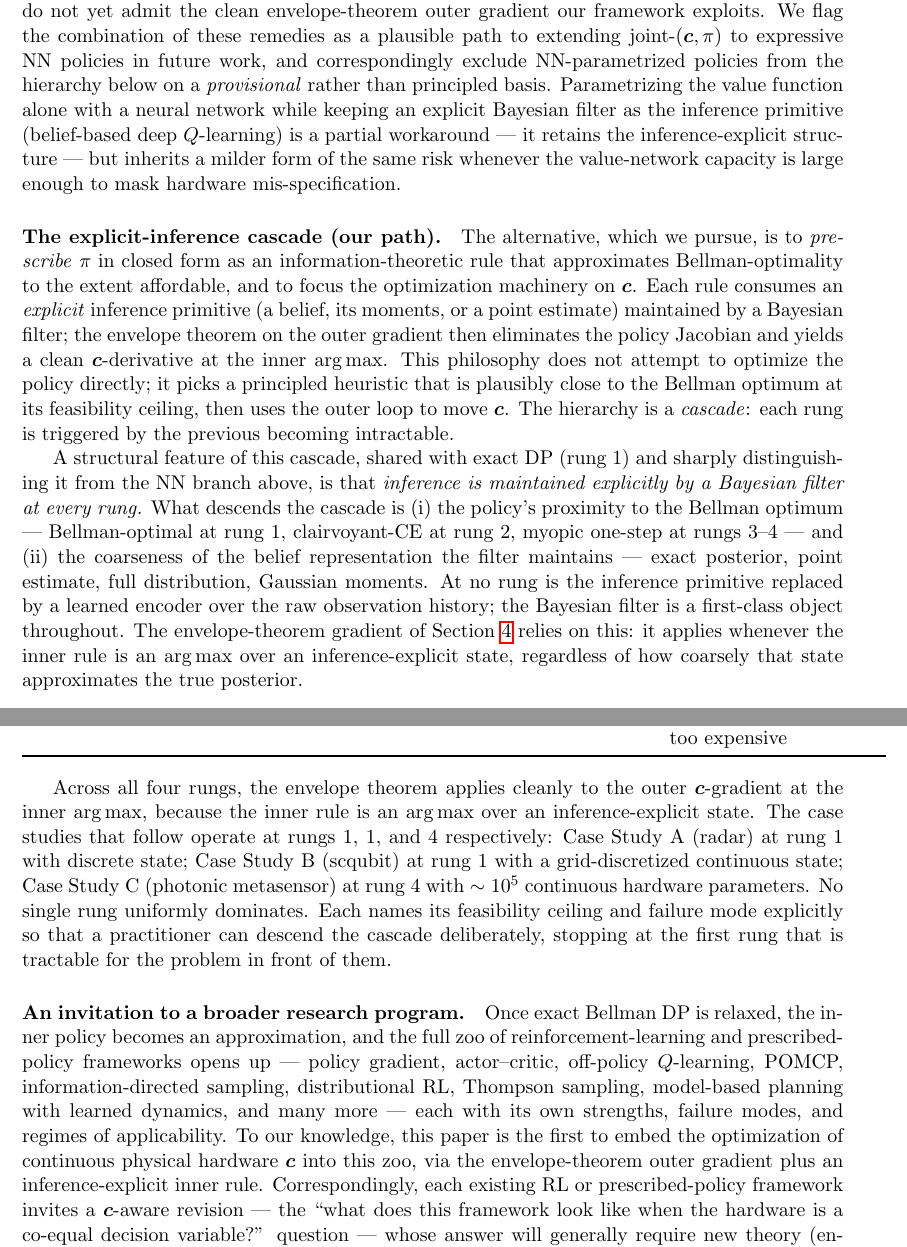
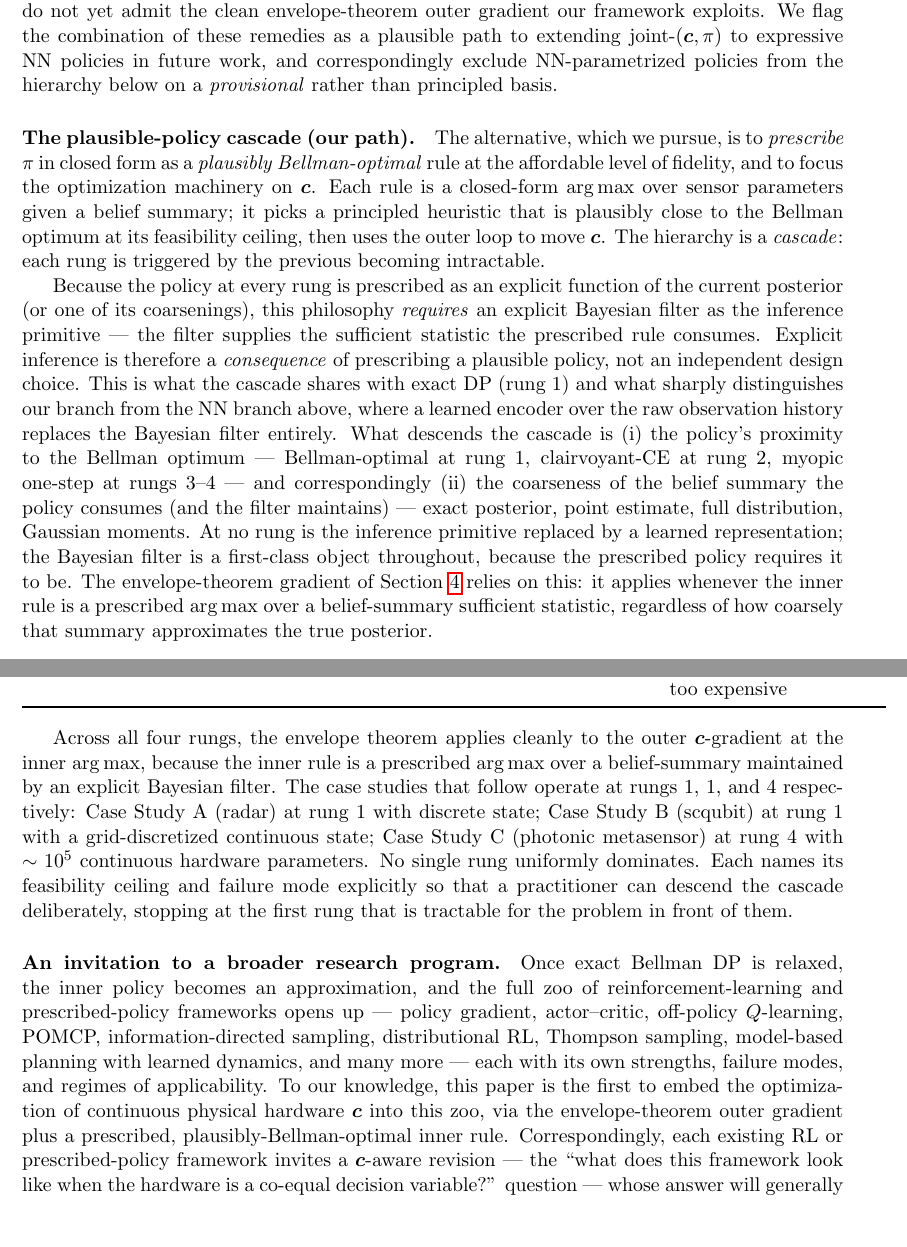
Before and after one commit to inversedesignai/BFIMGaussian, a LaTeX paper (doc/paper/paper.tex): two parts of pages 11 and 12 of 29, joined at a grey line, cut so that both start at the same text, the shorter picture padded with empty space. Compiled offline with pdfLaTeX.

Commit message:
paper Sec 6: rename \"explicit-inference cascade\" to \"plausible-policy cascade\"; drop DQN sentence
Rename the branch by its generative property (we prescribe a policy
plausibly close to Bellman-optimal at the affordable fidelity level)
rather than by its downstream consequence (explicit inference).  This
clarifies the causal order: because the prescribed policy is a
closed-form function of a belief summary, an explicit Bayesian filter
is required to compute that summary --- the filter is a consequence,
not a choice.

Changes:

1. Paragraph heading 'The explicit-inference cascade (our path)' ->
   'The plausible-policy cascade (our path)'.

2. Paragraph body rewritten to lead with policy prescription and its
   plausible-Bellman-optimality at the affordable feasibility ceiling,
   then derive explicit inference as a consequence.

3. Structural-feature paragraph reframed: explicit inference is now
   named as a CONSEQUENCE of prescribing a plausible policy, not an
   independent design choice.

4. Dropped the sentence 'Parametrizing the value function alone with
   a neural network while keeping an explicit Bayesian filter as the
   inference primitive (belief-based deep Q-learning) is a partial
   workaround ...'.  It introduced an unsupported 'milder form of the
   same risk' claim, muddied the clean dichotomy, and did not
   contribute to downstream argument.

5. Two straggler references updated: 'inference-explicit state' ->
   'belief-summary maintained by an explicit Bayesian filter' (cascade
   closing); 'inference-explicit inner rule' -> 'prescribed,
   plausibly-Bellman-optimal inner rule' (invitation paragraph).

Page count unchanged at 29.

Co-Authored-By: Claude Opus 4.7 (1M context) <noreply@anthropic.com>

```diff
--- a/doc/paper/paper.tex
+++ b/doc/paper/paper.tex
@@ -278,11 +278,11 @@ Standard tools, differential dynamic programming~\cite{jacobson1970ddp, tassa201
 
 The joint $(\bc, \pi)$ optimization of Section~\ref{sec:setup} is exactly solvable only for small discrete POMDPs.  When exact Bellman DP is intractable, two distinct philosophies emerge for handling the inner optimization.
 
-\paragraph{Dichotomy at the exact-DP branch point.}  The dominant approach in modern reinforcement learning is to parametrize the policy $\pi_\theta$ (or the action-value $Q_\theta$) with a neural network and optimize it by policy gradient, $Q$-learning, or actor--critic~\cite{hausknecht2015deep, zhong2018deep}.  \emph{We do not pursue this branch in the present paper, though we do not rule it out for future work.}  The reason is a well-documented pathology: an expressive NN policy can absorb the training signal and compensate for a poor $\bc$ by investing in policy complexity, leaving $\bc$ near its initialization.  The outer loop converges to a \emph{hardware-light} fixed point that looks good in simulation but relies on a near-trivial $\bc$ hard to justify as a physical design.  Known countermeasures --- capacity control on $\pi_\theta$ (bottleneck width, weight decay, dropout), two-timescale updates with $\bc$ stepped on a faster clock than $\theta$, warm-starts from one of the prescribed inner rules below (rungs 3--4), and auxiliary regularizers penalizing hardware-null geometries --- partially mitigate the risk but do not yet admit the clean envelope-theorem outer gradient our framework exploits.  We flag the combination of these remedies as a plausible path to extending joint-$(\bc, \pi)$ to expressive NN policies in future work, and correspondingly exclude NN-parametrized policies from the hierarchy below on a \emph{provisional} rather than principled basis.  Parametrizing the value function alone with a neural network while keeping an explicit Bayesian filter as the inference primitive (belief-based deep $Q$-learning) is a partial workaround --- it retains the inference-explicit structure --- but inherits a milder form of the same risk whenever the value-network capacity is large enough to mask hardware mis-specification.
+\paragraph{Dichotomy at the exact-DP branch point.}  The dominant approach in modern reinforcement learning is to parametrize the policy $\pi_\theta$ (or the action-value $Q_\theta$) with a neural network and optimize it by policy gradient, $Q$-learning, or actor--critic~\cite{hausknecht2015deep, zhong2018deep}.  \emph{We do not pursue this branch in the present paper, though we do not rule it out for future work.}  The reason is a well-documented pathology: an expressive NN policy can absorb the training signal and compensate for a poor $\bc$ by investing in policy complexity, leaving $\bc$ near its initialization.  The outer loop converges to a \emph{hardware-light} fixed point that looks good in simulation but relies on a near-trivial $\bc$ hard to justify as a physical design.  Known countermeasures --- capacity control on $\pi_\theta$ (bottleneck width, weight decay, dropout), two-timescale updates with $\bc$ stepped on a faster clock than $\theta$, warm-starts from one of the prescribed inner rules below (rungs 3--4), and auxiliary regularizers penalizing hardware-null geometries --- partially mitigate the risk but do not yet admit the clean envelope-theorem outer gradient our framework exploits.  We flag the combination of these remedies as a plausible path to extending joint-$(\bc, \pi)$ to expressive NN policies in future work, and correspondingly exclude NN-parametrized policies from the hierarchy below on a \emph{provisional} rather than principled basis.
 
-\paragraph{The explicit-inference cascade (our path).}  The alternative, which we pursue, is to \emph{prescribe} $\pi$ in closed form as an information-theoretic rule that approximates Bellman-optimality to the extent affordable, and to focus the optimization machinery on $\bc$.  Each rule consumes an \emph{explicit} inference primitive (a belief, its moments, or a point estimate) maintained by a Bayesian filter; the envelope theorem on the outer gradient then eliminates the policy Jacobian and yields a clean $\bc$-derivative at the inner $\argmax$.  This philosophy does not attempt to optimize the policy directly; it picks a principled heuristic that is plausibly close to the Bellman optimum at its feasibility ceiling, then uses the outer loop to move $\bc$.  The hierarchy is a \emph{cascade}: each rung is triggered by the previous becoming intractable.
+\paragraph{The plausible-policy cascade (our path).}  The alternative, which we pursue, is to \emph{prescribe} $\pi$ in closed form as a \emph{plausibly Bellman-optimal} rule at the affordable level of fidelity, and to focus the optimization machinery on $\bc$.  Each rule is a closed-form $\argmax$ over sensor parameters given a belief summary; it picks a principled heuristic that is plausibly close to the Bellman optimum at its feasibility ceiling, then uses the outer loop to move $\bc$.  The hierarchy is a \emph{cascade}: each rung is triggered by the previous becoming intractable.
 
-A structural feature of this cascade, shared with exact DP (rung 1) and sharply distinguishing it from the NN branch above, is that \emph{inference is maintained explicitly by a Bayesian filter at every rung.}  What descends the cascade is (i) the policy's proximity to the Bellman optimum --- Bellman-optimal at rung 1, clairvoyant-CE at rung 2, myopic one-step at rungs 3--4 --- and (ii) the coarseness of the belief representation the filter maintains --- exact posterior, point estimate, full distribution, Gaussian moments.  At no rung is the inference primitive replaced by a learned encoder over the raw observation history; the Bayesian filter is a first-class object throughout.  The envelope-theorem gradient of Section~\ref{sec:envelope} relies on this: it applies whenever the inner rule is an $\argmax$ over an inference-explicit state, regardless of how coarsely that state approximates the true posterior.
+Because the policy at every rung is prescribed as an explicit function of the current posterior (or one of its coarsenings), this philosophy \emph{requires} an explicit Bayesian filter as the inference primitive --- the filter supplies the sufficient statistic the prescribed rule consumes.  Explicit inference is therefore a \emph{consequence} of prescribing a plausible policy, not an independent design choice.  This is what the cascade shares with exact DP (rung 1) and what sharply distinguishes our branch from the NN branch above, where a learned encoder over the raw observation history replaces the Bayesian filter entirely.  What descends the cascade is (i) the policy's proximity to the Bellman optimum --- Bellman-optimal at rung 1, clairvoyant-CE at rung 2, myopic one-step at rungs 3--4 --- and correspondingly (ii) the coarseness of the belief summary the policy consumes (and the filter maintains) --- exact posterior, point estimate, full distribution, Gaussian moments.  At no rung is the inference primitive replaced by a learned representation; the Bayesian filter is a first-class object throughout, because the prescribed policy requires it to be.  The envelope-theorem gradient of Section~\ref{sec:envelope} relies on this: it applies whenever the inner rule is a prescribed $\argmax$ over a belief-summary sufficient statistic, regardless of how coarsely that summary approximates the true posterior.
 
 \paragraph{Rung 1 --- Exact Bellman DP.}  $\pi^\star_k = \argmax_{\bs_k} \mathcal{Q}^\star_k(\bb_k, \bs_k)$, the true optimum.  Inference: exact belief $\bb_k$ (tabulated for discrete state; on a $K_\Phi$-point grid for continuous state).  Feasibility ceiling: reachable-belief memoization $\sim|\mathcal{S}|^K$ up to $\sim 10^6$ on a single node.  When this is violated, move to rung 2.
 
@@ -305,10 +305,10 @@ rung & inner policy rule & inference primitive & triggered when rung above is in
 \end{tabular}
 \end{center}
 
-Across all four rungs, the envelope theorem applies cleanly to the outer $\bc$-gradient at the inner $\argmax$, because the inner rule is an $\argmax$ over an inference-explicit state.  The case studies that follow operate at rungs 1, 1, and 4 respectively: Case Study~A (radar) at rung 1 with discrete state; Case Study~B (scqubit) at rung 1 with a grid-discretized continuous state; Case Study~C (photonic metasensor) at rung 4 with $\sim 10^5$ continuous hardware parameters.  No single rung uniformly dominates.  Each names its feasibility ceiling and failure mode explicitly so that a practitioner can descend the cascade deliberately, stopping at the first rung that is tractable for the problem in front of them.
+Across all four rungs, the envelope theorem applies cleanly to the outer $\bc$-gradient at the inner $\argmax$, because the inner rule is a prescribed $\argmax$ over a belief-summary maintained by an explicit Bayesian filter.  The case studies that follow operate at rungs 1, 1, and 4 respectively: Case Study~A (radar) at rung 1 with discrete state; Case Study~B (scqubit) at rung 1 with a grid-discretized continuous state; Case Study~C (photonic metasensor) at rung 4 with $\sim 10^5$ continuous hardware parameters.  No single rung uniformly dominates.  Each names its feasibility ceiling and failure mode explicitly so that a practitioner can descend the cascade deliberately, stopping at the first rung that is tractable for the problem in front of them.
 
 \paragraph{An invitation to a broader research program.}
-Once exact Bellman DP is relaxed, the inner policy becomes an approximation, and the full zoo of reinforcement-learning and prescribed-policy frameworks opens up --- policy gradient, actor--critic, off-policy $Q$-learning, POMCP, information-directed sampling, distributional RL, Thompson sampling, model-based planning with learned dynamics, and many more --- each with its own strengths, failure modes, and regimes of applicability.  To our knowledge, this paper is the first to embed the optimization of continuous physical hardware $\bc$ into this zoo, via the envelope-theorem outer gradient plus an inference-explicit inner rule.  Correspondingly, each existing RL or prescribed-policy framework invites a $\bc$-aware revision --- the ``what does this framework look like when the hardware is a co-equal decision variable?'' question --- whose answer will generally require new theory (ensuring the $\bc$-gradient is well-defined and free of the hardware-light pathology), new algorithms (coordinating $\bc$-updates with the inner policy on compatible timescales, integrating regularizers that penalize hardware-null geometries), and new numerics (quantifying how much each framework gains or loses when $\bc$ is co-optimized rather than fixed).  We view this as a new research area opened by the present formulation rather than exhausted by it; the four rungs above are the first systematic traversal, and many more remain.
+Once exact Bellman DP is relaxed, the inner policy becomes an approximation, and the full zoo of reinforcement-learning and prescribed-policy frameworks opens up --- policy gradient, actor--critic, off-policy $Q$-learning, POMCP, information-directed sampling, distributional RL, Thompson sampling, model-based planning with learned dynamics, and many more --- each with its own strengths, failure modes, and regimes of applicability.  To our knowledge, this paper is the first to embed the optimization of continuous physical hardware $\bc$ into this zoo, via the envelope-theorem outer gradient plus a prescribed, plausibly-Bellman-optimal inner rule.  Correspondingly, each existing RL or prescribed-policy framework invites a $\bc$-aware revision --- the ``what does this framework look like when the hardware is a co-equal decision variable?'' question --- whose answer will generally require new theory (ensuring the $\bc$-gradient is well-defined and free of the hardware-light pathology), new algorithms (coordinating $\bc$-updates with the inner policy on compatible timescales, integrating regularizers that penalize hardware-null geometries), and new numerics (quantifying how much each framework gains or loses when $\bc$ is co-optimized rather than fixed).  We view this as a new research area opened by the present formulation rather than exhausted by it; the four rungs above are the first systematic traversal, and many more remain.
 
 \paragraph{A deeper stake: intelligence migrating from digital to physical.}
 Every sensor has a point at which an analog physical signal becomes a digital record, and any information lost there bounds everything any downstream algorithm can recover.  The conventional blueprint of the last two decades --- powerful digital reconstruction consuming a generic, task-agnostic transducer output --- treats the physical front-end as passive and asks the digital stages to compensate for whatever structure the hardware happens to impose.  Joint $(\bc, \pi)$ optimization inverts this blueprint: by shaping the physical geometry in concert with a task-aware measurement policy, part of the intelligence migrates \emph{upstream} into the analog domain, before digitization.  A co-optimized $\bc$ is no longer a lens, an antenna, or a SQUID loop that merely transduces; it is a purpose-built information-preserving structure that participates in the inference itself --- filtering, concentrating, and encoding the incoming signal in the geometry's own complex degrees of freedom, shaped by the task and by the policy that will consume its output.  The broader research program we invite is, in this view, a piece of the larger migration of intelligence from digital to physical: in place of a generic measurement whose deficit is subsequently rescued by deep networks, the analog structure carries its task-aware share, and the juncture of information loss at digitization is relocated, narrowed, and in some regimes transcended.  What exact Bellman DP proves possible in the pedagogical small, the relaxed rungs make feasible in the physically large --- and the physical structure, once co-optimized, is no longer a conduit for intelligence but a participant in it.
```
Also changed, not shown: doc/paper/paper.pdf.
